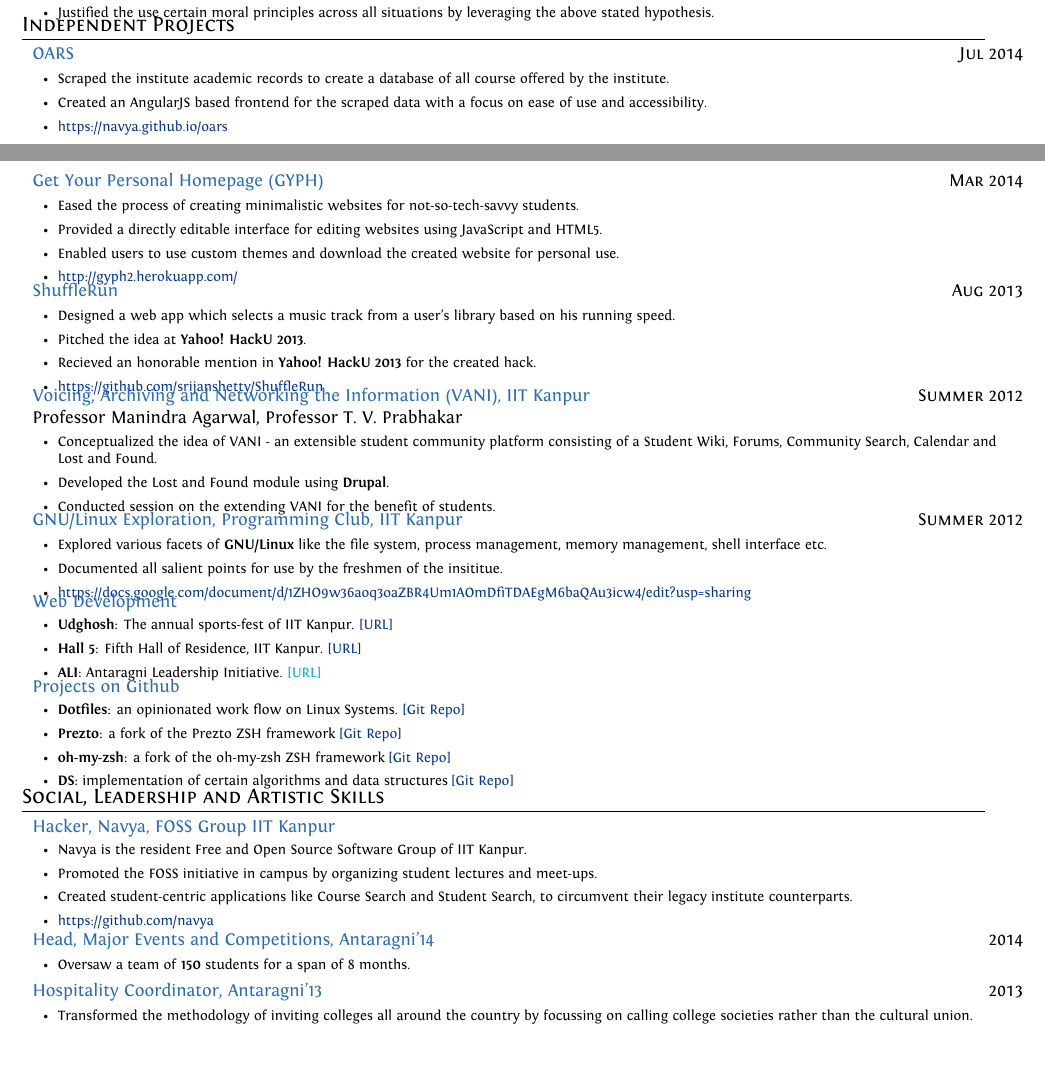
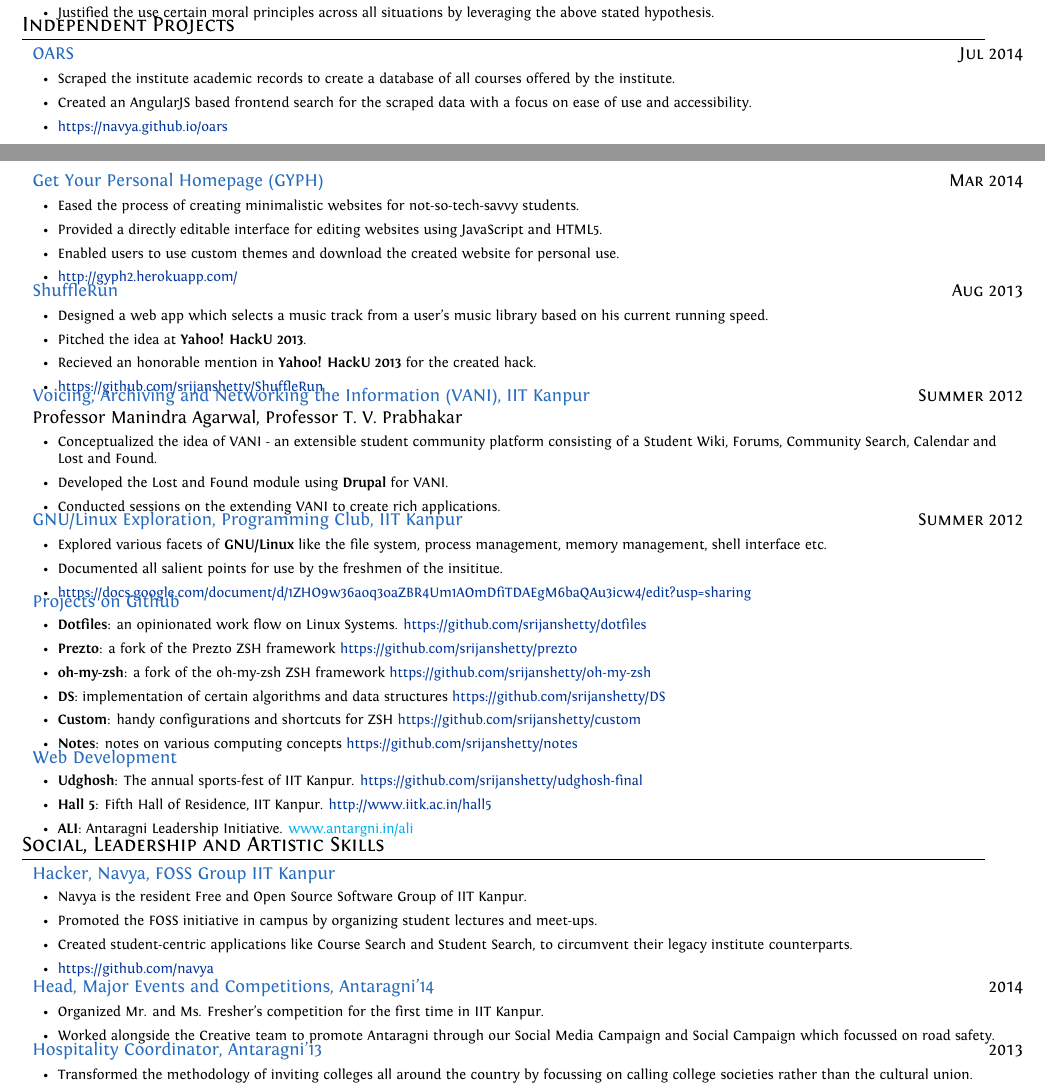
Before and after one commit to srijanshetty/cv, a LaTeX CV (cv.tex): two parts of pages 2 and 3 of 4, joined at a grey line, cut so that both start at the same text, the shorter picture padded with empty space. Compiled offline with XeLaTeX; an older LaTeX class or package is replaced by its successor.

Commit message:
More updates

```diff
--- a/cv.tex
+++ b/cv.tex
@@ -106,6 +106,10 @@
     \vspace{-0.5cm}
 }
 
+\newcommand{\github}{
+    \includegraphics[height=12pt]{octocatvector.eps}
+}
+
 %----------------------------------------------------------------------------------------
 % DOCUMENT BEGINS HERE
 %----------------------------------------------------------------------------------------
@@ -423,9 +427,9 @@ Programming Languages, Networks and Systems, Security, Web-Dev, NLP
           {OARS}
           {
                \begin{itemize}[leftmargin=0.5cm]
-                   \item Scraped the institute academic records to create a database of all course offered by the
+                   \item Scraped the institute academic records to create a database of all courses offered by the
                        institute.
-                   \item Created an AngularJS based frontend for the scraped data with a focus on ease of use
+                   \item Created an AngularJS based frontend search for the scraped data with a focus on ease of use
                        and accessibility.
                    \item \href{https://navya.github.io/oars}{https://navya.github.io/oars}
                \end{itemize}
@@ -446,7 +450,7 @@ Programming Languages, Networks and Systems, Security, Web-Dev, NLP
           {ShuffleRun}
           {
               \begin{itemize}[leftmargin=0.5cm]
-                  \item Designed a web app which selects a music track from a user's library based on his running speed.
+                  \item Designed a web app which selects a music track from a user's music library based on his current running speed.
                   \item Pitched the idea at \textbf{Yahoo! HackU 2013}.
                   \item Recieved an honorable mention in \textbf{Yahoo!  HackU 2013} for the created hack.
                   \item \href{https://github.com/srijanshetty/ShuffleRun} {https://github.com/srijanshetty/ShuffleRun}
@@ -460,8 +464,8 @@ Programming Languages, Networks and Systems, Security, Web-Dev, NLP
               \begin{itemize}[leftmargin=0.5cm]
                   \item Conceptualized the idea of VANI - an extensible student community platform consisting
                       of a Student Wiki, Forums, Community Search, Calendar and Lost and Found.
-                  \item Developed the Lost and Found module using \textbf{Drupal}.
-                  \item Conducted session on the extending VANI for the benefit of students.
+                  \item Developed the Lost and Found module using \textbf{Drupal} for VANI.
+                  \item Conducted sessions on the extending VANI to create rich applications.
               \end{itemize}
           }
 
@@ -472,34 +476,37 @@ Programming Languages, Networks and Systems, Security, Web-Dev, NLP
                   \item Explored various facets of \textbf{GNU/Linux} like the file system, process management,
                       memory management, shell interface etc.
                   \item Documented all salient points for use by the freshmen of the insititue.
-                  \item
-                      \href{https://docs.google.com/document/d/1ZHO9w36aoq3oaZBR4Um1AOmDfiTDAEgM6baQAu3icw4/edit?usp=sharing}{https://docs.google.com/document/d/1ZHO9w36aoq3oaZBR4Um1AOmDfiTDAEgM6baQAu3icw4/edit?usp=sharing}
+                  \item \href{https://docs.google.com/document/d/1ZHO9w36aoq3oaZBR4Um1AOmDfiTDAEgM6baQAu3icw4/edit?usp=sharing}{https://docs.google.com/document/d/1ZHO9w36aoq3oaZBR4Um1AOmDfiTDAEgM6baQAu3icw4/edit?usp=sharing}
               \end{itemize}
           }
+
+\projectlist {Projects on Github}
+             {
+                 \begin{itemize}[leftmargin=0.5cm]
+                     \item \textbf{Dotfiles}: an opinionated work flow on Linux Systems.
+                         \href{https://github.com/srijanshetty/dotfiles} {https://github.com/srijanshetty/dotfiles}
+                     \item \textbf{Prezto}: a fork of the Prezto ZSH framework
+                         \href{https://github.com/srijanshetty/prezto} {https://github.com/srijanshetty/prezto}
+                     \item \textbf{oh-my-zsh}: a fork of the oh-my-zsh ZSH framework
+                         \href{https://github.com/srijanshetty/oh-my-zsh} {https://github.com/srijanshetty/oh-my-zsh}
+                     \item \textbf{DS}: implementation of certain algorithms and data structures
+                         \href{https://github.com/srijanshetty/DS} {https://github.com/srijanshetty/DS}
+                     \item \textbf{Custom}: handy configurations and shortcuts for ZSH
+                         \href{https://github.com/srijanshetty/custom} {https://github.com/srijanshetty/custom}
+                     \item \textbf{Notes}: notes on various computing concepts
+                         \href{https://github.com/srijanshetty/notes} {https://github.com/srijanshetty/notes}
+                 \end{itemize}
+             }
 
 \projectlist {Web Development}
              {
                  \begin{itemize}[leftmargin=0.5cm]
                      \item \textbf{Udghosh}: The annual sports-fest of IIT Kanpur.
-                         \href{www.udghosh.org} {[URL]}
+                         \href{https://github.com/srijanshetty/udghosh-final}{https://github.com/srijanshetty/udghosh-final}
                      \item \textbf{Hall 5}: Fifth Hall of Residence, IIT Kanpur.
-                         \href{http://www.iitk.ac.in/hall5} {[URL]}
+                         \href{http://www.iitk.ac.in/hall5} {http://www.iitk.ac.in/hall5}
                      \item \textbf{ALI}: Antaragni Leadership Initiative.
-                         \href{www.antargni.in/ali} {[URL]}
-                 \end{itemize}
-             }
-
-\projectlist {Projects on Github}
-             {
-                 \begin{itemize}[leftmargin=0.5cm]
-                     \item \textbf{Dotfiles}: an opinionated work flow on Linux Systems.
-                         \href{https://github.com/srijanshetty/dotfiles} {[Git Repo]}
-                     \item \textbf{Prezto}: a fork of the Prezto ZSH framework
-                         \href{https://github.com/srijanshetty/prezto} {[Git Repo]}
-                     \item \textbf{oh-my-zsh}: a fork of the oh-my-zsh ZSH framework
-                         \href{https://github.com/srijanshetty/oh-my-zsh} {[Git Repo]}
-                     \item \textbf{DS}: implementation of certain algorithms and data structures
-                         \href{https://github.com/srijanshetty/DS} {[Git Repo]}
+                         \href{www.antargni.in/ali} {www.antargni.in/ali}
                  \end{itemize}
              }
 
@@ -524,7 +531,9 @@ Programming Languages, Networks and Systems, Security, Web-Dev, NLP
           {Head, Major Events and Competitions, Antaragni'14}
           {
                \begin{itemize}[leftmargin=0.5cm]
-                   \item Oversaw a team of \textbf{150} students for a span of 8 months.
+                   \item Organized Mr. and Ms. Fresher's competition for the first time in IIT Kanpur.
+                   \item Worked alongside the Creative team to promote Antaragni through our Social Media Campaign
+                       and Social Campaign which focussed on road safety.
                \end{itemize}
           }
 
```
Also changed, not shown: cv.tex (2 more changed lines).
